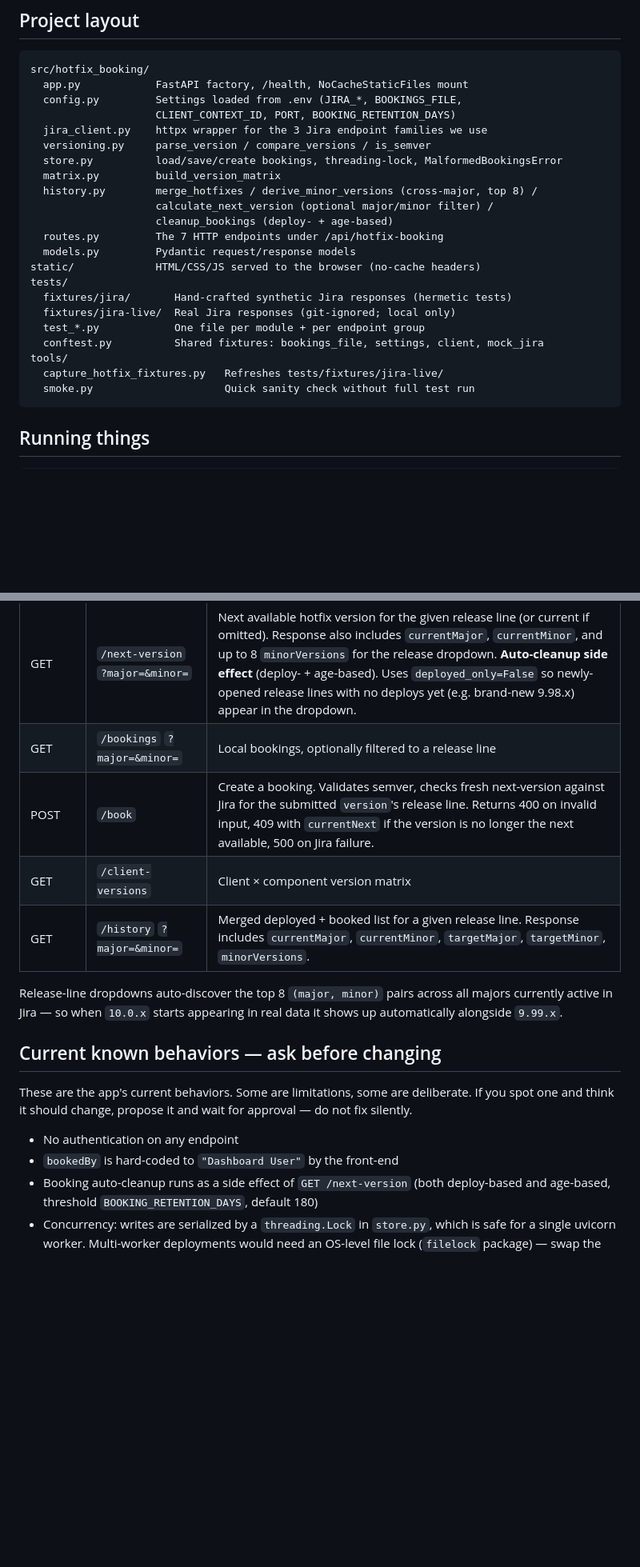
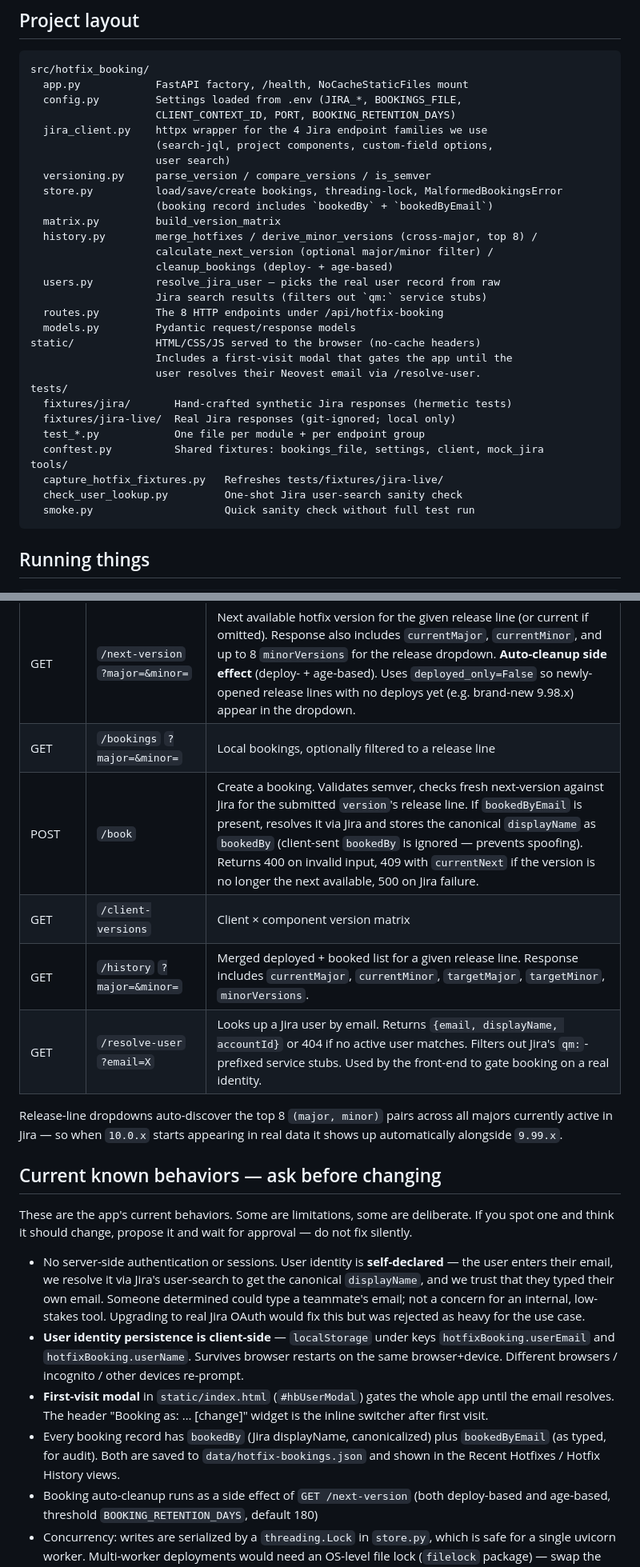
Before and after one commit to Neovest-Inc/hotfix-booking, a Markdown page: CLAUDE.md, 2 parts joined by grey strips. Shown at 80% size. Drawn GitHub-style; blank space fills up the shorter version.

````diff
--- a/CLAUDE.md
+++ b/CLAUDE.md
@@ -35,16 +35,23 @@ src/hotfix_booking/
   app.py            FastAPI factory, /health, NoCacheStaticFiles mount
   config.py         Settings loaded from .env (JIRA_*, BOOKINGS_FILE,
                     CLIENT_CONTEXT_ID, PORT, BOOKING_RETENTION_DAYS)
-  jira_client.py    httpx wrapper for the 3 Jira endpoint families we use
+  jira_client.py    httpx wrapper for the 4 Jira endpoint families we use
+                    (search-jql, project components, custom-field options,
+                    user search)
   versioning.py     parse_version / compare_versions / is_semver
   store.py          load/save/create bookings, threading-lock, MalformedBookingsError
+                    (booking record includes `bookedBy` + `bookedByEmail`)
   matrix.py         build_version_matrix
   history.py        merge_hotfixes / derive_minor_versions (cross-major, top 8) /
                     calculate_next_version (optional major/minor filter) /
                     cleanup_bookings (deploy- + age-based)
-  routes.py         The 7 HTTP endpoints under /api/hotfix-booking
+  users.py          resolve_jira_user — picks the real user record from raw
+                    Jira search results (filters out `qm:` service stubs)
+  routes.py         The 8 HTTP endpoints under /api/hotfix-booking
   models.py         Pydantic request/response models
 static/             HTML/CSS/JS served to the browser (no-cache headers)
+                    Includes a first-visit modal that gates the app until the
+                    user resolves their Neovest email via /resolve-user.
 tests/
   fixtures/jira/       Hand-crafted synthetic Jira responses (hermetic tests)
   fixtures/jira-live/  Real Jira responses (git-ignored; local only)
@@ -52,6 +59,7 @@ tests/
   conftest.py          Shared fixtures: bookings_file, settings, client, mock_jira
 tools/
   capture_hotfix_fixtures.py   Refreshes tests/fixtures/jira-live/
+  check_user_lookup.py         One-shot Jira user-search sanity check
   smoke.py                     Quick sanity check without full test run
 ```
 
@@ -83,9 +91,10 @@ All under `/api/hotfix-booking`:
 | GET  | `/deployed-cms`    | All CMs from the last 100 days |
 | GET  | `/next-version` `?major=&minor=` | Next available hotfix version for the given release line (or current if omitted). Response also includes `currentMajor`, `currentMinor`, and up to 8 `minorVersions` for the release dropdown. **Auto-cleanup side effect** (deploy- + age-based). Uses `deployed_only=False` so newly-opened release lines with no deploys yet (e.g. brand-new 9.98.x) appear in the dropdown. |
 | GET  | `/bookings` `?major=&minor=` | Local bookings, optionally filtered to a release line |
-| POST | `/book`            | Create a booking. Validates semver, checks fresh next-version against Jira for the submitted `version`'s release line. Returns 400 on invalid input, 409 with `currentNext` if the version is no longer the next available, 500 on Jira failure. |
+| POST | `/book`            | Create a booking. Validates semver, checks fresh next-version against Jira for the submitted `version`'s release line. If `bookedByEmail` is present, resolves it via Jira and stores the canonical `displayName` as `bookedBy` (client-sent `bookedBy` is ignored — prevents spoofing). Returns 400 on invalid input, 409 with `currentNext` if the version is no longer the next available, 500 on Jira failure. |
 | GET  | `/client-versions` | Client × component version matrix |
 | GET  | `/history` `?major=&minor=` | Merged deployed + booked list for a given release line. Response includes `currentMajor`, `currentMinor`, `targetMajor`, `targetMinor`, `minorVersions`. |
+| GET  | `/resolve-user` `?email=X` | Looks up a Jira user by email. Returns `{email, displayName, accountId}` or 404 if no active user matches. Filters out Jira's `qm:`-prefixed service stubs. Used by the front-end to gate booking on a real identity. |
 
 Release-line dropdowns auto-discover the top 8 `(major, minor)` pairs across all majors currently active in Jira — so when `10.0.x` starts appearing in real data it shows up automatically alongside `9.99.x`.
 
@@ -93,8 +102,10 @@ Release-line dropdowns auto-discover the top 8 `(major, minor)` pairs across all
 
 These are the app's current behaviors. Some are limitations, some are deliberate. If you spot one and think it should change, propose it and wait for approval — do not fix silently.
 
-- No authentication on any endpoint
-- `bookedBy` is hard-coded to `"Dashboard User"` by the front-end
+- No server-side authentication or sessions. User identity is **self-declared** — the user enters their email, we resolve it via Jira's user-search to get the canonical `displayName`, and we trust that they typed their own email. Someone determined could type a teammate's email; not a concern for an internal, low-stakes tool. Upgrading to real Jira OAuth would fix this but was rejected as heavy for the use case.
+- **User identity persistence is client-side** — `localStorage` under keys `hotfixBooking.userEmail` and `hotfixBooking.userName`. Survives browser restarts on the same browser+device. Different browsers / incognito / other devices re-prompt.
+- **First-visit modal** in `static/index.html` (`#hbUserModal`) gates the whole app until the email resolves. The header "Booking as: … [change]" widget is the inline switcher after first visit.
+- Every booking record has `bookedBy` (Jira displayName, canonicalized) plus `bookedByEmail` (as typed, for audit). Both are saved to `data/hotfix-bookings.json` and shown in the Recent Hotfixes / Hotfix History views.
 - Booking auto-cleanup runs as a side effect of `GET /next-version` (both deploy-based and age-based, threshold `BOOKING_RETENTION_DAYS`, default 180)
 - Concurrency: writes are serialized by a `threading.Lock` in `store.py`, which is safe for a single uvicorn worker. Multi-worker deployments would need an OS-level file lock (`filelock` package) — swap the `bookings_lock()` implementation in `store.py`
 - All user-facing timestamps in the UI are shown in Eastern Time (`America/New_York`) and suffixed with " ET"
````
Also changed, not shown: other parts of CLAUDE.md (+1 -0 lines), README.md (+15 -6 lines).
